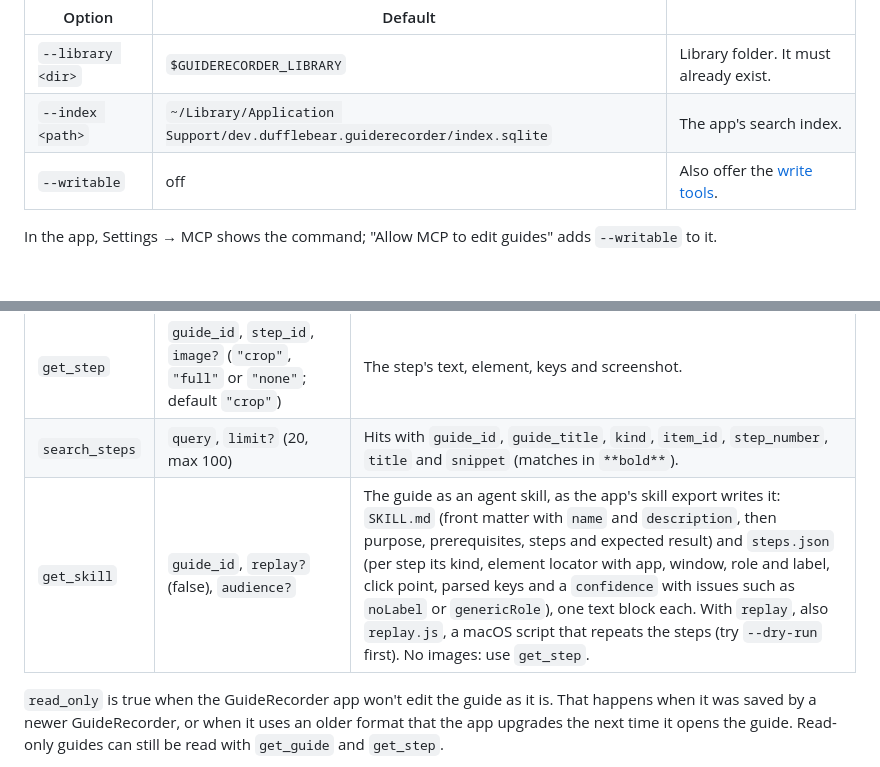
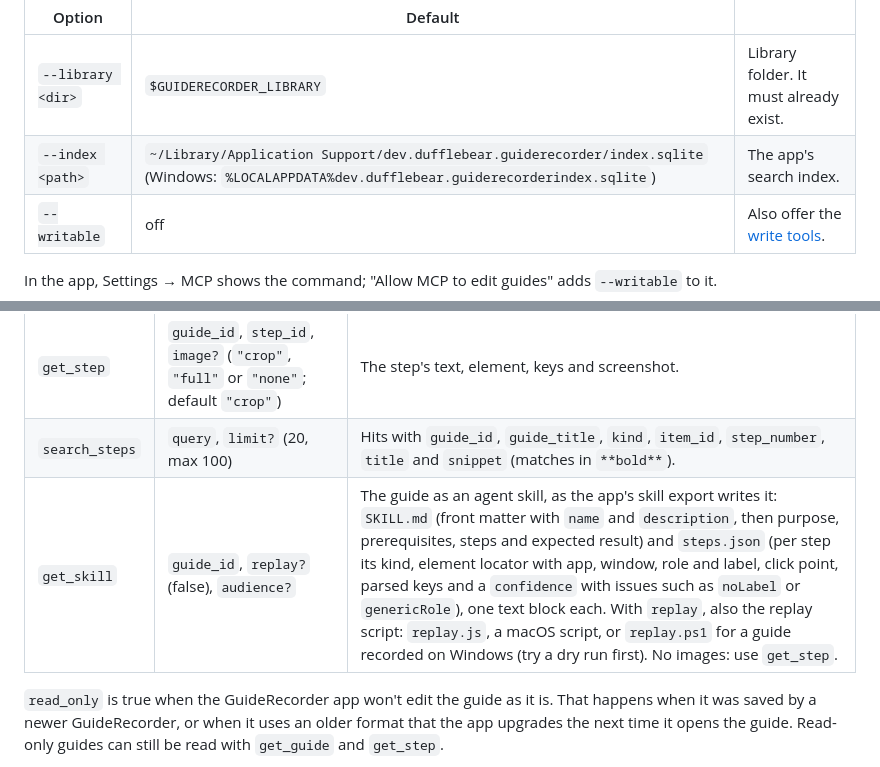
Before and after one commit to ODumpling/GuideRecorder, a Markdown page: crates/guiderecorder-mcp/README.md, 2 parts joined by grey strips. GitHub-like rendering; blank space fills up the shorter version.

```diff
--- a/crates/guiderecorder-mcp/README.md
+++ b/crates/guiderecorder-mcp/README.md
@@ -28,7 +28,7 @@ Options:
 | Option | Default | |
 | --- | --- | --- |
 | `--library <dir>` | `$GUIDERECORDER_LIBRARY` | Library folder. It must already exist. |
-| `--index <path>` | `~/Library/Application Support/dev.dufflebear.guiderecorder/index.sqlite` | The app's search index. |
+| `--index <path>` | `~/Library/Application Support/dev.dufflebear.guiderecorder/index.sqlite` (Windows: `%LOCALAPPDATA%dev.dufflebear.guiderecorderindex.sqlite`) | The app's search index. |
 | `--writable` | off | Also offer the [write tools](#writing---writable). |
 
 In the app, Settings → MCP shows the command; "Allow MCP to edit guides"
@@ -60,7 +60,7 @@ Without `--writable` the server never writes to the library or the index:
 | `get_guide` | `id`, `audience?`, `include_images?` (false), `image_steps?`, `max_images?` (10, max 25) | The guide as Markdown (with its owner, status, version and review dates when set, the cover step when one was chosen, the audiences its sections are tagged for, and each decision with the step its options lead to), and optionally step screenshots (at most about 5 MB of images). With `audience`, sections tagged only for other audiences are left out. |
 | `get_step` | `guide_id`, `step_id`, `image?` (`"crop"`, `"full"` or `"none"`; default `"crop"`) | The step's text, element, keys and screenshot. |
 | `search_steps` | `query`, `limit?` (20, max 100) | Hits with `guide_id`, `guide_title`, `kind`, `item_id`, `step_number`, `title` and `snippet` (matches in `**bold**`). |
-| `get_skill` | `guide_id`, `replay?` (false), `audience?` | The guide as an agent skill, as the app's skill export writes it: `SKILL.md` (front matter with `name` and `description`, then purpose, prerequisites, steps and expected result) and `steps.json` (per step its kind, element locator with app, window, role and label, click point, parsed keys and a `confidence` with issues such as `noLabel` or `genericRole`), one text block each. With `replay`, also `replay.js`, a macOS script that repeats the steps (try `--dry-run` first). No images: use `get_step`. |
+| `get_skill` | `guide_id`, `replay?` (false), `audience?` | The guide as an agent skill, as the app's skill export writes it: `SKILL.md` (front matter with `name` and `description`, then purpose, prerequisites, steps and expected result) and `steps.json` (per step its kind, element locator with app, window, role and label, click point, parsed keys and a `confidence` with issues such as `noLabel` or `genericRole`), one text block each. With `replay`, also the replay script: `replay.js`, a macOS script, or `replay.ps1` for a guide recorded on Windows (try a dry run first). No images: use `get_step`. |
 
 `read_only` is true when the GuideRecorder app won't edit the guide as it is. That
 happens when it was saved by a newer GuideRecorder, or when it uses an older format
```
Also changed, not shown: README.md (+34 -19 lines), docs/windows.md (added, +214 -0 lines).
